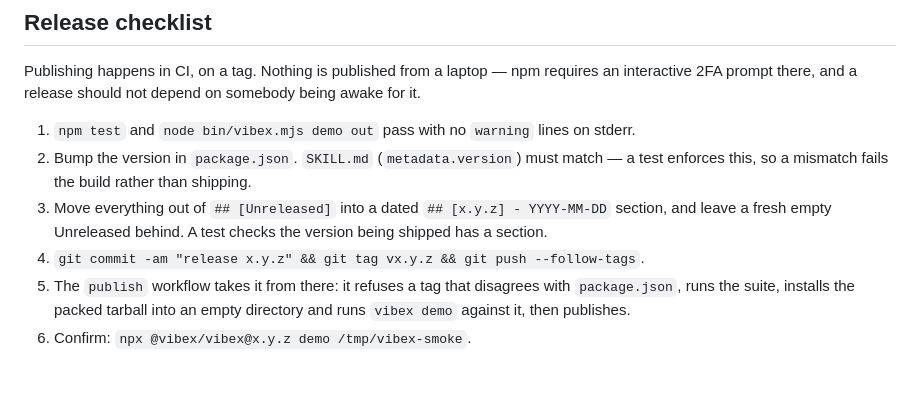
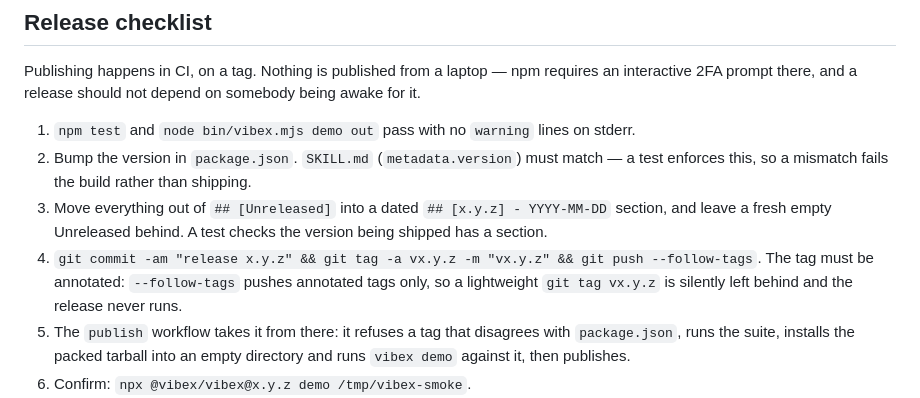
Before and after one commit to Raja0sama/vibex, a Markdown page: CHANGELOG.md, the part around the change. GitHub-like rendering; blank space fills up the shorter version.

Commit message:
Stop the release checklist silently not pushing the tag

```diff
--- a/CHANGELOG.md
+++ b/CHANGELOG.md
@@ -92,7 +92,9 @@ somebody being awake for it.
 3. Move everything out of `## [Unreleased]` into a dated `## [x.y.z] - YYYY-MM-DD`
    section, and leave a fresh empty Unreleased behind. A test checks the version
    being shipped has a section.
-4. `git commit -am "release x.y.z" && git tag vx.y.z && git push --follow-tags`.
+4. `git commit -am "release x.y.z" && git tag -a vx.y.z -m "vx.y.z" && git push --follow-tags`.
+   The tag must be annotated: `--follow-tags` pushes annotated tags only, so a
+   lightweight `git tag vx.y.z` is silently left behind and the release never runs.
 5. The `publish` workflow takes it from there: it refuses a tag that disagrees with
    `package.json`, runs the suite, installs the packed tarball into an empty
    directory and runs `vibex demo` against it, then publishes.
```
